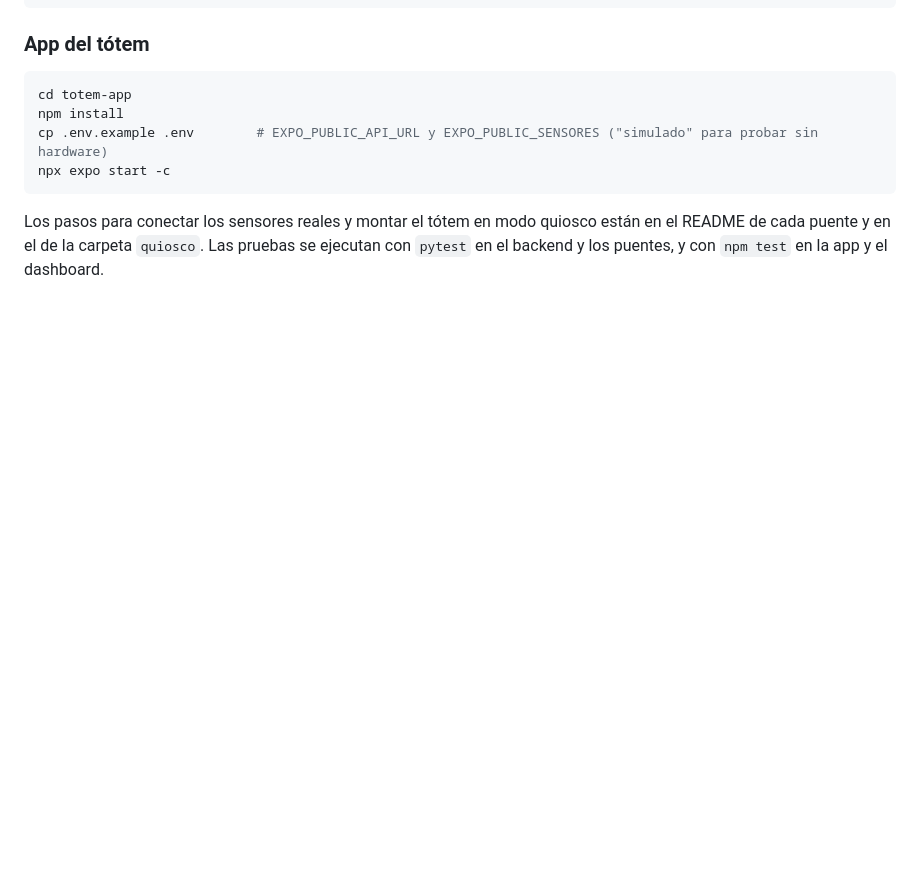
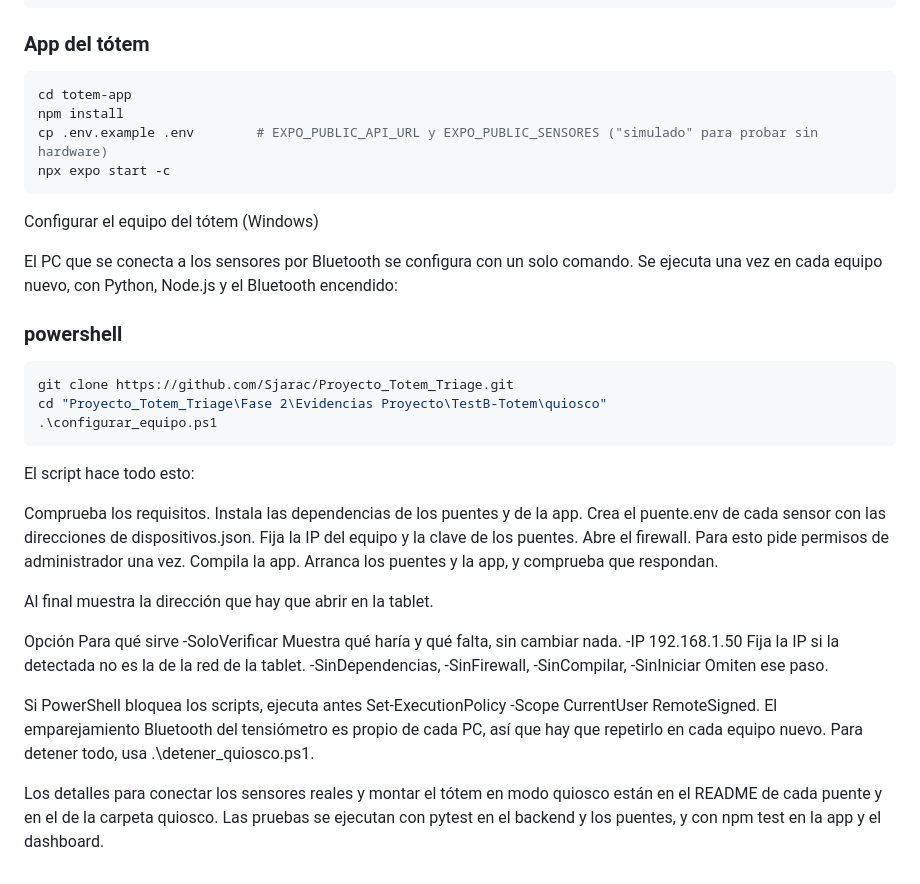
Before and after one commit to Sjarac/Proyecto_Totem_Triage, a Markdown page: README.md, the part around the change. Rendered like a GitHub page; blank space fills up the shorter version.

````diff
--- a/README.md
+++ b/README.md
@@ -162,4 +162,33 @@ cp .env.example .env        # EXPO_PUBLIC_API_URL y EXPO_PUBLIC_SENSORES ("simul
 npx expo start -c
 ```
 
-Los pasos para conectar los sensores reales y montar el tótem en modo quiosco están en el README de cada puente y en el de la carpeta `quiosco`. Las pruebas se ejecutan con `pytest` en el backend y los puentes, y con `npm test` en la app y el dashboard.
+Configurar el equipo del tótem (Windows)
+
+El PC que se conecta a los sensores por Bluetooth se configura con un solo comando. Se ejecuta una vez en cada equipo nuevo, con Python, Node.js y el Bluetooth encendido:
+
+### powershell
+```bash
+git clone https://github.com/Sjarac/Proyecto_Totem_Triage.git
+cd "Proyecto_Totem_Triage\Fase 2\Evidencias Proyecto\TestB-Totem\quiosco"
+.\configurar_equipo.ps1
+```
+El script hace todo esto:
+
+Comprueba los requisitos.
+Instala las dependencias de los puentes y de la app.
+Crea el puente.env de cada sensor con las direcciones de dispositivos.json.
+Fija la IP del equipo y la clave de los puentes.
+Abre el firewall. Para esto pide permisos de administrador una vez.
+Compila la app.
+Arranca los puentes y la app, y comprueba que respondan.
+
+Al final muestra la dirección que hay que abrir en la tablet.
+
+Opción	Para qué sirve
+-SoloVerificar	Muestra qué haría y qué falta, sin cambiar nada.
+-IP 192.168.1.50	Fija la IP si la detectada no es la de la red de la tablet.
+-SinDependencias, -SinFirewall, -SinCompilar, -SinIniciar	Omiten ese paso.
+
+Si PowerShell bloquea los scripts, ejecuta antes Set-ExecutionPolicy -Scope CurrentUser RemoteSigned. El emparejamiento Bluetooth del tensiómetro es propio de cada PC, así que hay que repetirlo en cada equipo nuevo. Para detener todo, usa .\detener_quiosco.ps1.
+
+Los detalles para conectar los sensores reales y montar el tótem en modo quiosco están en el README de cada puente y en el de la carpeta quiosco. Las pruebas se ejecutan con pytest en el backend y los puentes, y con npm test en la app y el dashboard.
````
